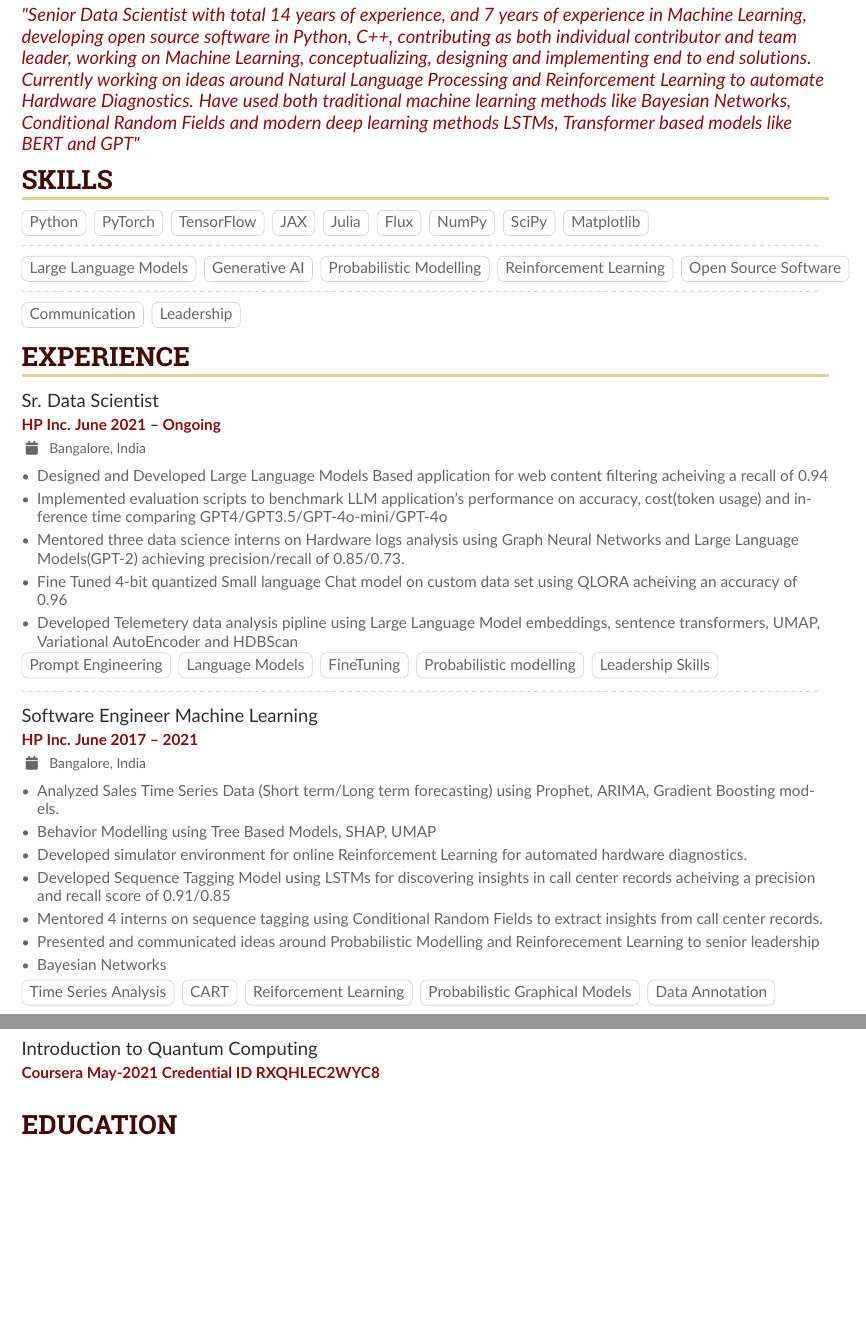
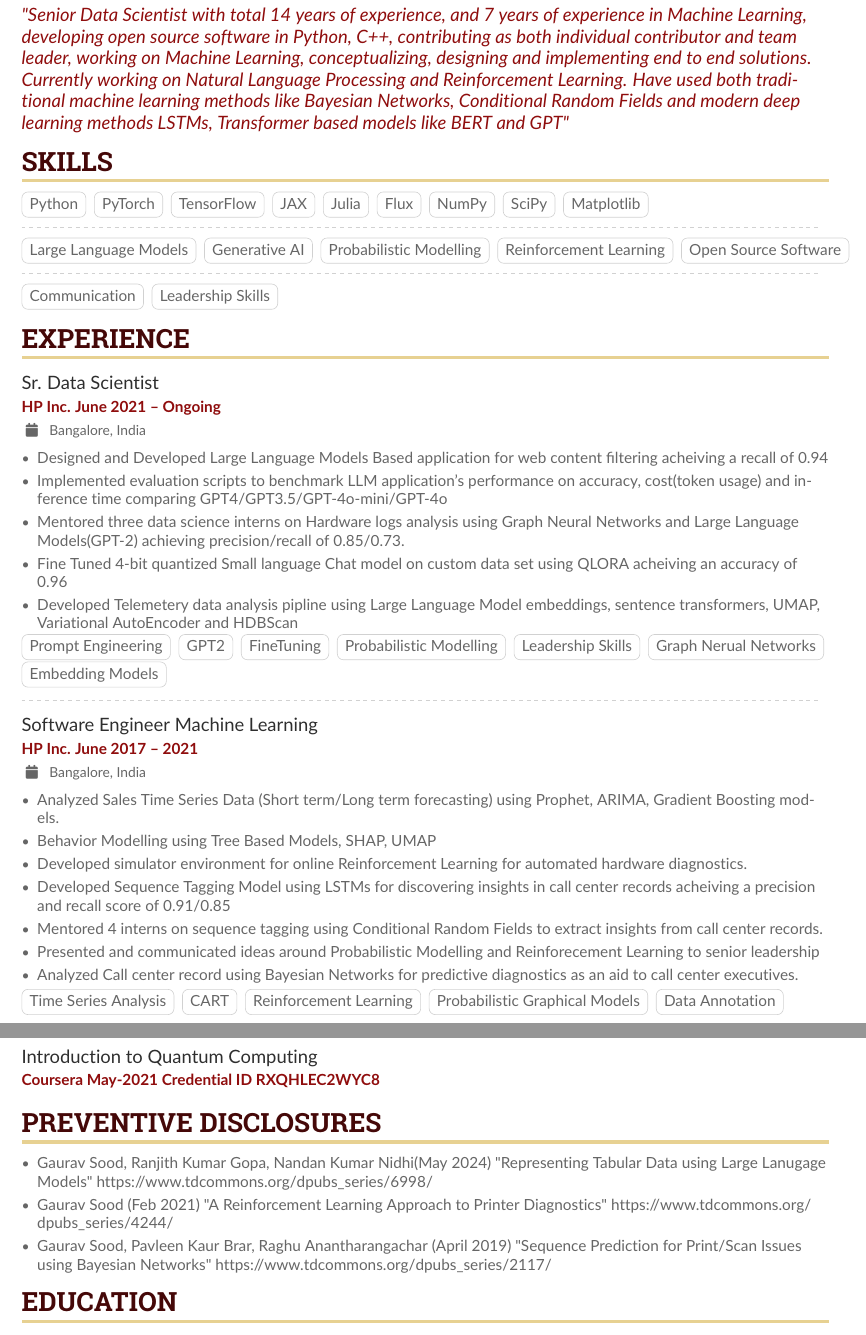
Before and after one commit to gsood-gaurav/my-cv, a LaTeX CV (curriculum-vitae.tex): two parts of pages 1 and 2 of 2, joined at a grey line, cut so that both start at the same text, the shorter picture padded with empty space. Compiled offline with pdfLaTeX.

Commit message:
Fourth Draft

```diff
--- a/curriculum-vitae.tex
+++ b/curriculum-vitae.tex
@@ -41,11 +41,11 @@
 \DeclareNameAlias{sortname}{given-family}
 \addbibresource{aidan.bib}
 \usepackage[style=trad-abbrv,sorting=none,sortcites=true,doi=false,url=false,giveninits=true,hyperref]{biblatex}
-\author{Aidan Scannell}
+\author{Gaurav Sood}
 \date{\today}
 \title{}
 \hypersetup{
- pdfauthor={Aidan Scannell},
+ pdfauthor={Gaurav Sood},
  pdftitle={},
  pdfkeywords={},
  pdfsubject={},
@@ -68,10 +68,10 @@
 
 \begin{paracol}{1}
  \begin{quote}
-"Senior Data Scientist with total 14 years of experience, and 7 years of experience in Machine Learning, developing open source software in Python, C++, contributing as both individual contributor and team leader, working on Machine Learning, conceptualizing, designing and implementing end to end solutions. Currently working on ideas around Natural Language Processing and Reinforcement Learning to automate Hardware Diagnostics. Have used both traditional machine learning methods like Bayesian Networks, Conditional Random Fields and modern deep learning methods LSTMs, Transformer based models like BERT and GPT"
+"Senior Data Scientist with total 14 years of experience, and 7 years of experience in Machine Learning, developing open source software in Python, C++, contributing as both individual contributor and team leader, working on Machine Learning, conceptualizing, designing and implementing end to end solutions. Currently working on  Natural Language Processing and Reinforcement Learning. Have used both traditional machine learning methods like Bayesian Networks, Conditional Random Fields and modern deep learning methods LSTMs, Transformer based models like BERT and GPT"
  \end{quote}
 \cvsection{Skills}
-\label{sec:orga9d92b8}
+\label{sec:org7dd54ae}
 \cvtag{Python}
 \cvtag{PyTorch}
 \cvtag{TensorFlow}
@@ -93,10 +93,10 @@
 \divider
 
 \cvtag{Communication}
-\cvtag{Leadership}
+\cvtag{Leadership Skills}
 
 \cvsection{Experience}
-\label{sec:org7c796df}
+\label{sec:org691ba2d}
 \cvevent{Sr. Data Scientist}{ HP Inc. June 2021 -- Ongoing}{ Bangalore, India}{}
 
 \begin{itemize}
@@ -113,10 +113,12 @@ embeddings, sentence transformers, UMAP, Variational AutoEncoder and HDBScan
 \end{itemize}
 
 \cvtag{Prompt Engineering}
-\cvtag{Language Models}
+\cvtag{GPT2}
 \cvtag{FineTuning}
-\cvtag{Probabilistic modelling}
+\cvtag{Probabilistic Modelling}
 \cvtag{Leadership Skills}
+\cvtag{Graph Nerual Networks}
+\cvtag{Embedding Models}
 \par\divider
 \cvevent{Software Engineer Machine Learning}{ HP Inc. June 2017 -- 2021}{ Bangalore, India}{}
 
@@ -132,12 +134,13 @@ call center records acheiving a precision and recall score of 0.91/0.85
 extract insights from call center records.
 \item Presented and communicated ideas around Probabilistic Modelling and
 Reinforecement Learning to senior leadership
-\item Bayesian Networks
+\item Analyzed Call center record using Bayesian Networks for predictive diagnostics
+as an aid to call center executives.
 \end{itemize}
 
 \cvtag{Time Series Analysis}
 \cvtag{CART}
-\cvtag{Reiforcement Learning}
+\cvtag{Reinforcement Learning}
 \cvtag{Probabilistic Graphical Models}
 \cvtag{Data Annotation}
 
@@ -186,5 +191,17 @@ solution (\url{https://developers.hp.com/hp-linux-imaging-and-printing})
 % \divider
 \printbibliography[heading=pubtype,title={\printinfo{\faUsers}{Conference Proceedings}},type=inproceedings]
 
+\cvsection{Preventive Disclosures}
+\label{sec:orgea60a6d}
+\begin{itemize}
+\item Gaurav Sood, Ranjith Kumar Gopa, Nandan Kumar Nidhi(May 2024) "Representing
+Tabular Data using Large Lanugage Models"
+\url{https://www.tdcommons.org/dpubs\_series/6998/}
+\item Gaurav Sood (Feb 2021) "A Reinforcement Learning Approach to Printer Diagnostics"
+\url{https://www.tdcommons.org/dpubs\_series/4244/}
+\item Gaurav	Sood, Pavleen Kaur Brar, Raghu Anantharangachar (April 2019)
+"Sequence Prediction for Print/Scan Issues using Bayesian Networks"
+\url{https://www.tdcommons.org/dpubs\_series/2117/}
+\end{itemize}
 
 \cvsection{Education}
```
Also changed, not shown: curriculum-vitae.pdf, curriculum-vitae.tex (8 more changed lines), 2 other files.
